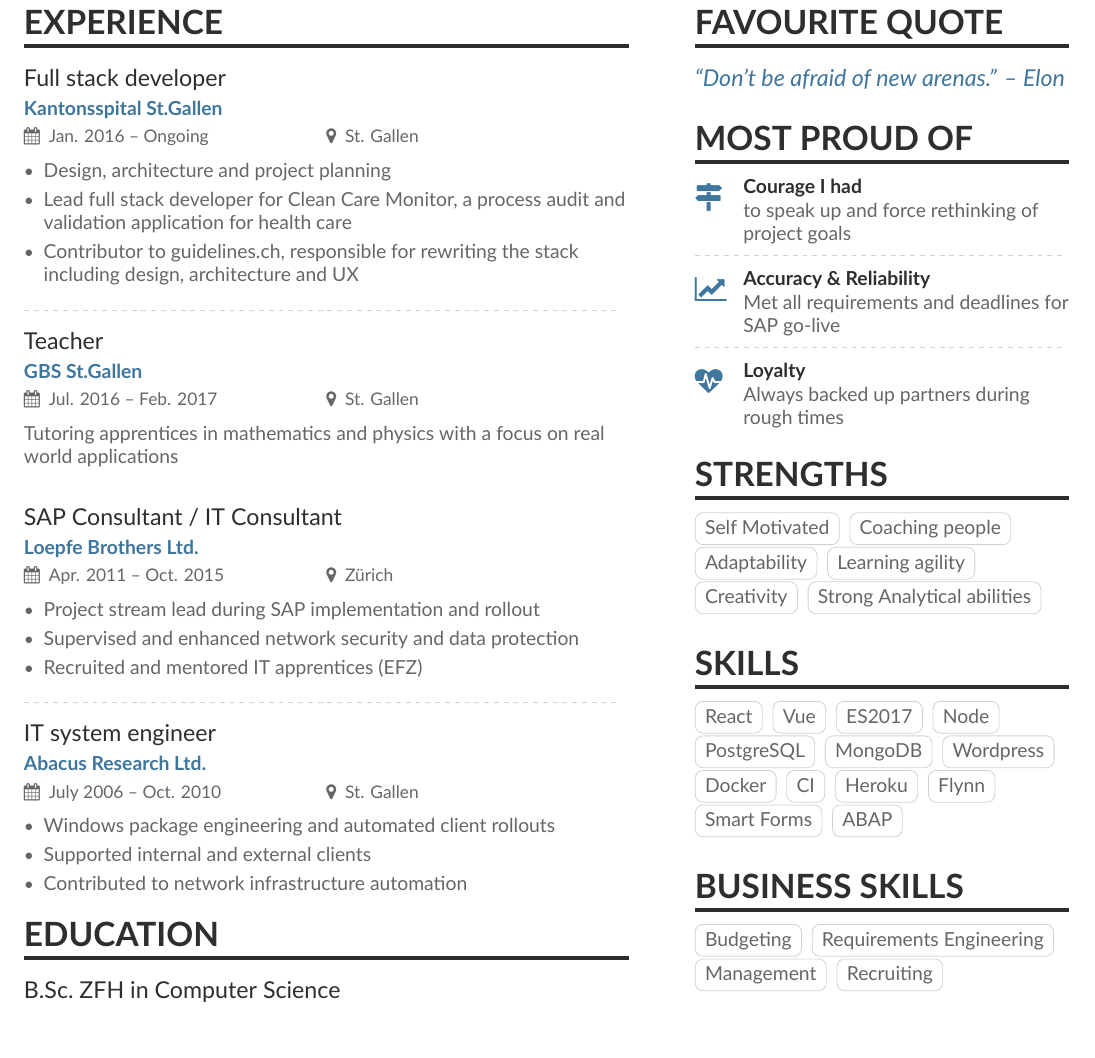
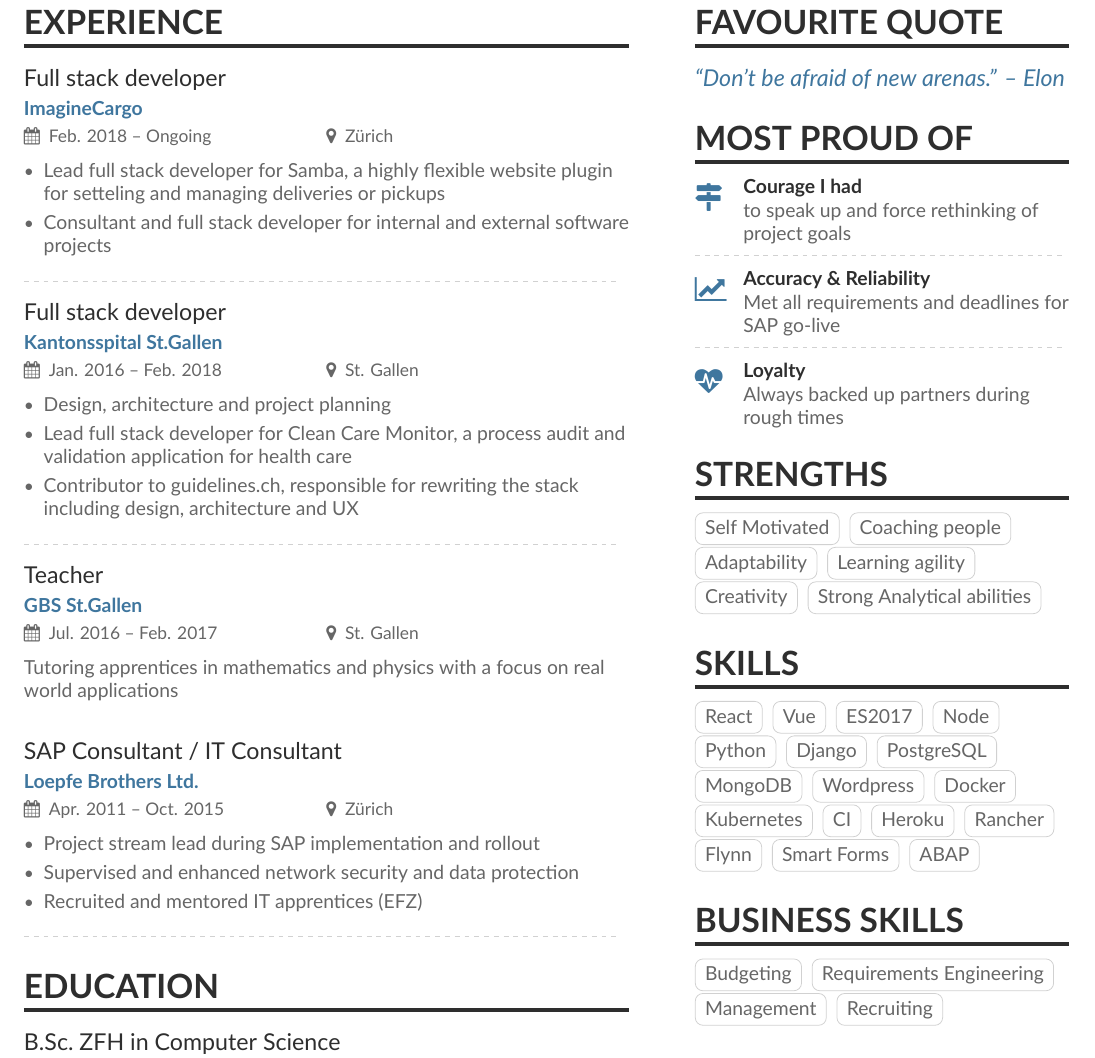
Before and after one commit to eigenmannmartin/CV, a LaTeX CV (cv.tex, which reads sidebar.tex): part of the page, cut so that both start at the same text, the shorter picture padded with empty space. Compiled offline with XeLaTeX.

Commit message:
updates current employer and skills

```diff
--- a/cv.tex
+++ b/cv.tex
@@ -59,7 +59,14 @@
 % ===============
 \cvsection[sidebar]{Experience}
 
-\cvevent{Full stack developer}{Kantonsspital St.Gallen}{Jan. 2016 -- Ongoing}{St. Gallen}
+\cvevent{Full stack developer}{ImagineCargo}{Feb. 2018 -- Ongoing}{Zürich}
+\begin{itemize}
+\item Lead full stack developer for Samba, a highly flexible website plugin for setteling and managing deliveries or pickups
+\item Consultant and full stack developer for internal and external software projects
+\end{itemize}
+\divider
+
+\cvevent{Full stack developer}{Kantonsspital St.Gallen}{Jan. 2016 -- Feb. 2018}{St. Gallen}
 \begin{itemize}
 \item Design, architecture and project planning
 \item Lead full stack developer for Clean Care Monitor, a process audit and validation application for health care
@@ -79,13 +86,6 @@ Tutoring apprentices in mathematics and physics with a focus on real world appli
 \end{itemize}
 \divider
 
-\cvevent{IT system engineer}{Abacus Research Ltd.}{July 2006 -- Oct. 2010}{St. Gallen}
-\begin{itemize}
-\item Windows package engineering and automated client rollouts
-\item Supported internal and external clients
-\item Contributed to network infrastructure automation
-\end{itemize}
-
 % ===============
 % Education
 % ===============
--- a/sidebar.tex
+++ b/sidebar.tex
@@ -39,12 +39,16 @@
 \cvtag{Vue}
 \cvtag{ES2017}
 \cvtag{Node}
+\cvtag{Python}
+\cvtag{Django}
 \cvtag{PostgreSQL}
 \cvtag{MongoDB}
 \cvtag{Wordpress}
 \cvtag{Docker}
+\cvtag{Kubernetes}
 \cvtag{CI}
 \cvtag{Heroku}
+\cvtag{Rancher}
 \cvtag{Flynn}
 \cvtag{Smart Forms}
 \cvtag{ABAP}
```
Also changed, not shown: cv-compressed.pdf.
